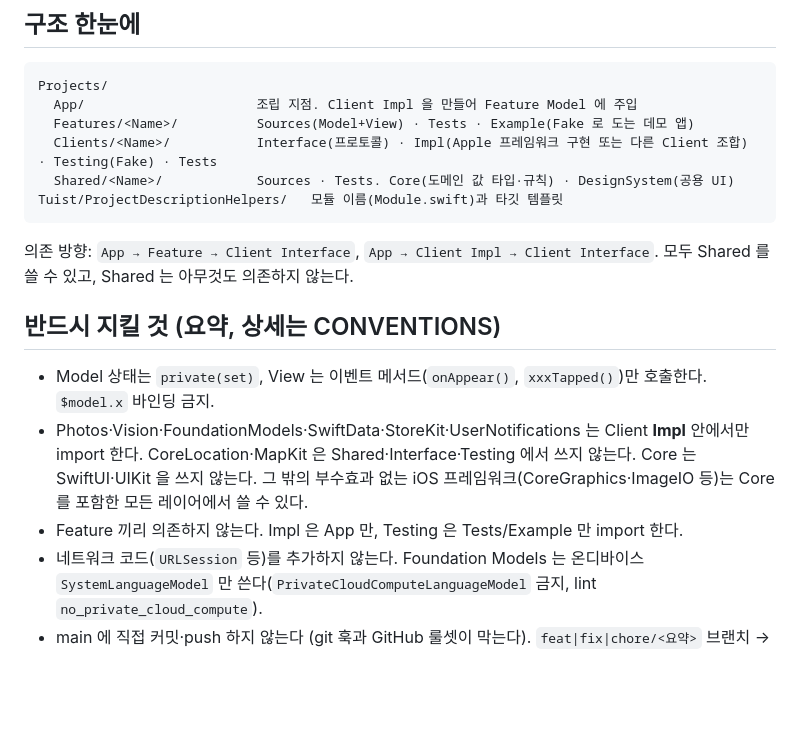
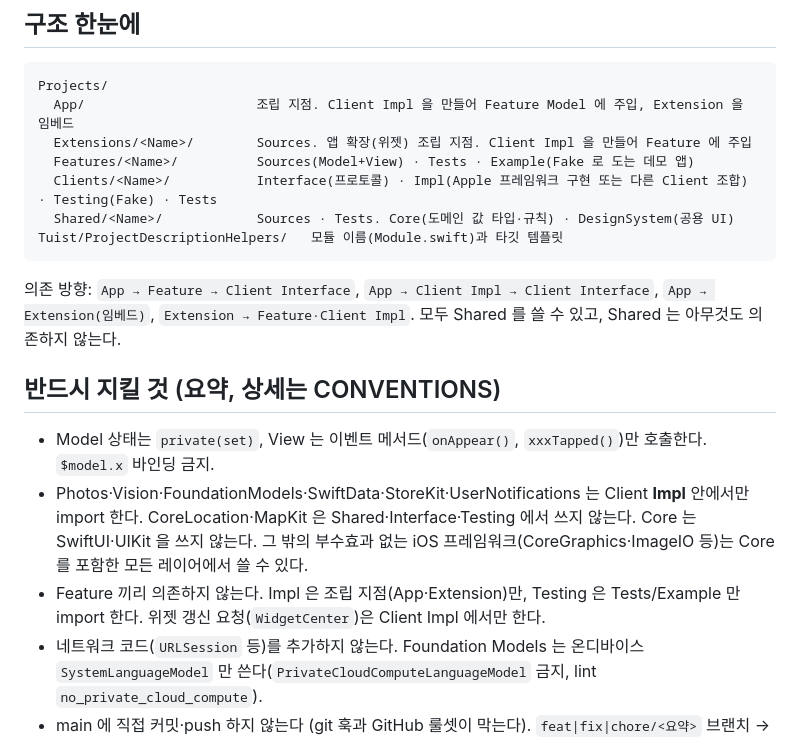
Before and after one commit to zopandagom/snapsort-ios, a Markdown page: CLAUDE.md, the part around the change. Drawn GitHub-style; blank space fills up the shorter version.

Commit message:
chore: CLAUDE.md 구조와 규칙에 Extension 조립 지점을 반영
- 구조 한눈에에 `Extensions/<Name>/` 을 추가하고 의존 방향에
  `App → Extension(임베드)`, `Extension → Feature·Client Impl` 을 넣었다.
- Impl 은 조립 지점(App·Extension)만 import 하고, 위젯 갱신 요청
  (`WidgetCenter`)은 Client Impl 에서만 한다는 규칙을 추가했다.

Co-Authored-By: Claude Code <noreply@anthropic.com>

````diff
--- a/CLAUDE.md
+++ b/CLAUDE.md
@@ -33,18 +33,19 @@ Debug 빌드 전용 개발 도구는 CONVENTIONS §4.
 ## 구조 한눈에
 ```
 Projects/
-  App/                      조립 지점. Client Impl 을 만들어 Feature Model 에 주입
+  App/                      조립 지점. Client Impl 을 만들어 Feature Model 에 주입, Extension 을 임베드
+  Extensions/<Name>/        Sources. 앱 확장(위젯) 조립 지점. Client Impl 을 만들어 Feature 에 주입
   Features/<Name>/          Sources(Model+View) · Tests · Example(Fake 로 도는 데모 앱)
   Clients/<Name>/           Interface(프로토콜) · Impl(Apple 프레임워크 구현 또는 다른 Client 조합) · Testing(Fake) · Tests
   Shared/<Name>/            Sources · Tests. Core(도메인 값 타입·규칙) · DesignSystem(공용 UI)
 Tuist/ProjectDescriptionHelpers/   모듈 이름(Module.swift)과 타깃 템플릿
 ```
-의존 방향: `App → Feature → Client Interface`, `App → Client Impl → Client Interface`. 모두 Shared 를 쓸 수 있고, Shared 는 아무것도 의존하지 않는다.
+의존 방향: `App → Feature → Client Interface`, `App → Client Impl → Client Interface`, `App → Extension(임베드)`, `Extension → Feature·Client Impl`. 모두 Shared 를 쓸 수 있고, Shared 는 아무것도 의존하지 않는다.
 
 ## 반드시 지킬 것 (요약, 상세는 CONVENTIONS)
 - Model 상태는 `private(set)`, View 는 이벤트 메서드(`onAppear()`, `xxxTapped()`)만 호출한다. `$model.x` 바인딩 금지.
 - Photos·Vision·FoundationModels·SwiftData·StoreKit·UserNotifications 는 Client **Impl** 안에서만 import 한다. CoreLocation·MapKit 은 Shared·Interface·Testing 에서 쓰지 않는다. Core 는 SwiftUI·UIKit 을 쓰지 않는다. 그 밖의 부수효과 없는 iOS 프레임워크(CoreGraphics·ImageIO 등)는 Core 를 포함한 모든 레이어에서 쓸 수 있다.
-- Feature 끼리 의존하지 않는다. Impl 은 App 만, Testing 은 Tests/Example 만 import 한다.
+- Feature 끼리 의존하지 않는다. Impl 은 조립 지점(App·Extension)만, Testing 은 Tests/Example 만 import 한다. 위젯 갱신 요청(`WidgetCenter`)은 Client Impl 에서만 한다.
 - 네트워크 코드(`URLSession` 등)를 추가하지 않는다. Foundation Models 는 온디바이스 `SystemLanguageModel` 만 쓴다(`PrivateCloudComputeLanguageModel` 금지, lint `no_private_cloud_compute`).
 - main 에 직접 커밋·push 하지 않는다 (git 훅과 GitHub 룰셋이 막는다). `feat|fix|chore/<요약>` 브랜치 → PR → Merge commit 으로 머지.
 - **커밋·PR 은 사용자가 지시할 때만** 한다. 검증까지 마치면 멈추고 준비된 변경을 보고한다.
````
